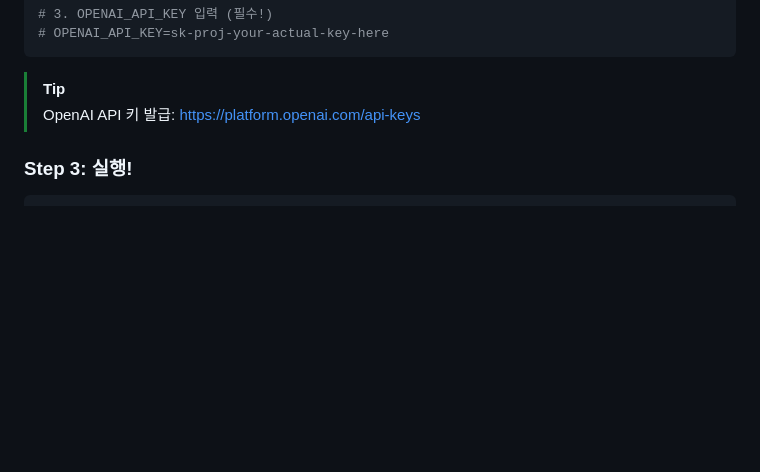
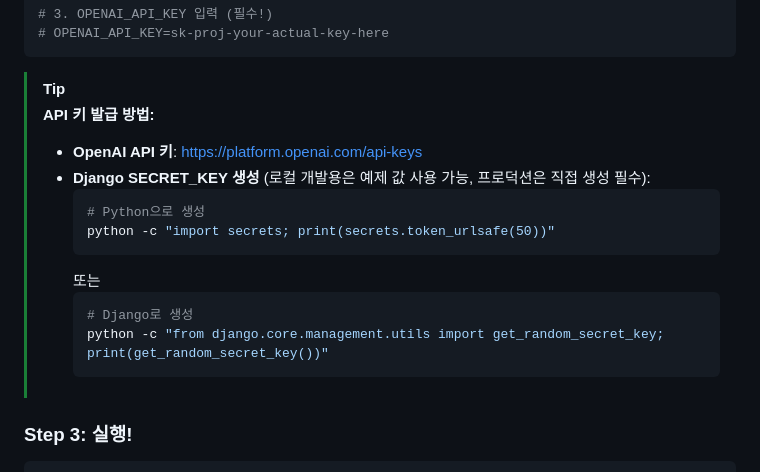
Before and after one commit to SKNETWORKS-FAMILY-AICAMP/SKN21-4th-4Team, a Markdown page: deploy/LOCAL_DEVELOPMENT.md, the part around one of its changes. Drawn GitHub-style; blank space fills up the shorter version.

Commit message:
md 파일수정

````diff
--- a/deploy/LOCAL_DEVELOPMENT.md
+++ b/deploy/LOCAL_DEVELOPMENT.md
@@ -66,7 +66,18 @@ code .env.local     # VSCode 사용 시
 ```
 
 > [!TIP]
-> OpenAI API 키 발급: https://platform.openai.com/api-keys
+> **API 키 발급 방법:**
+> - **OpenAI API 키**: https://platform.openai.com/api-keys
+> - **Django SECRET_KEY 생성** (로컬 개발용은 예제 값 사용 가능, 프로덕션은 직접 생성 필수):
+>   ```bash
+>   # Python으로 생성
+>   python -c "import secrets; print(secrets.token_urlsafe(50))"
+>   ```
+>   또는
+>   ```bash
+>   # Django로 생성
+>   python -c "from django.core.management.utils import get_random_secret_key; print(get_random_secret_key())"
+>   ```
 
 ### Step 3: 실행!
 
````
Also changed, not shown: other parts of deploy/LOCAL_DEVELOPMENT.md (+9 -9 lines).
